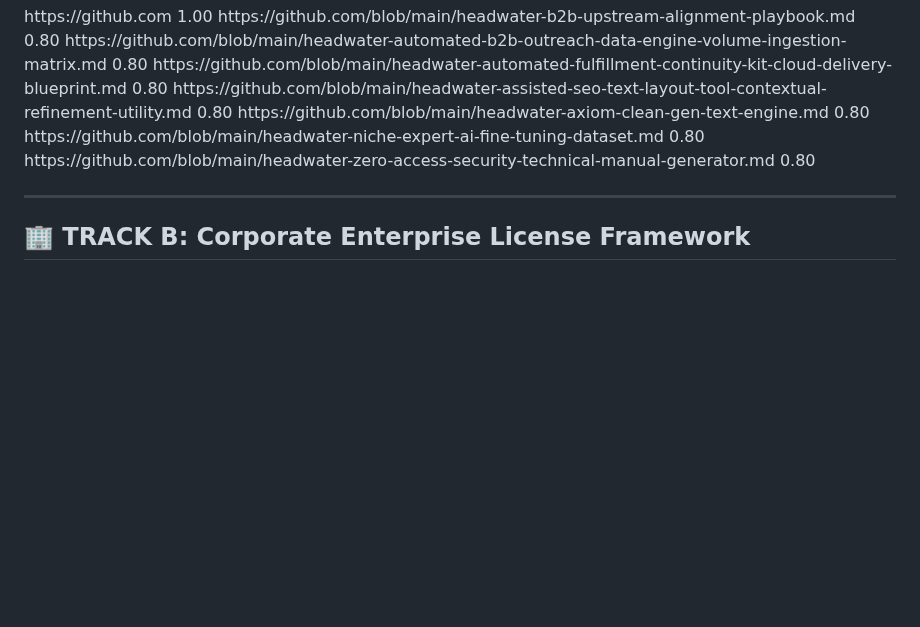
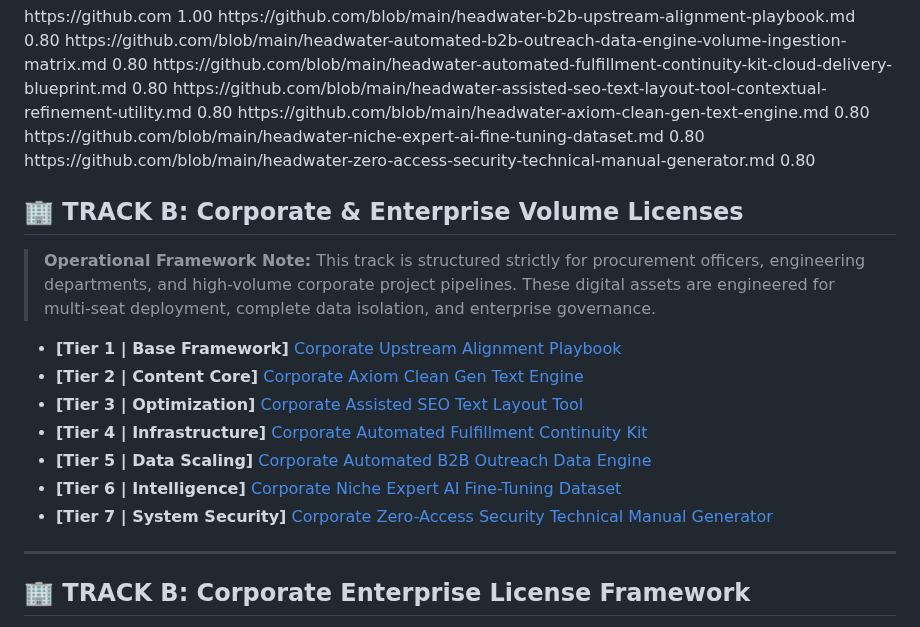
Before and after one commit to PunkiePal/HeadWater-AI-Digital-Products, a Markdown page: README.md, the part around the change. GitHub-like rendering; blank space fills up the shorter version.

```diff
--- a/README.md
+++ b/README.md
@@ -112,6 +112,17 @@ Welcome to the official master catalog for Headwater AI Digital Products LLC. We
   </url>
 </urlset>
 
+## 🏢 TRACK B: Corporate & Enterprise Volume Licenses
+> **Operational Framework Note:** This track is structured strictly for procurement officers, engineering departments, and high-volume corporate project pipelines. These digital assets are engineered for multi-seat deployment, complete data isolation, and enterprise governance.
+
+* **[Tier 1 | Base Framework]** [Corporate Upstream Alignment Playbook](./corporate/1-corporate-upstream-alignment-playbook.md)
+* **[Tier 2 | Content Core]** [Corporate Axiom Clean Gen Text Engine](./corporate/2-corporate-axiom-clean-gen-text-engine.md)
+* **[Tier 3 | Optimization]** [Corporate Assisted SEO Text Layout Tool](./corporate/3-corporate-assisted-seo-text-layout-tool.md)
+* **[Tier 4 | Infrastructure]** [Corporate Automated Fulfillment Continuity Kit](./corporate/4-corporate-automated-fulfillment-blueprint.md)
+* **[Tier 5 | Data Scaling]** [Corporate Automated B2B Outreach Data Engine](./corporate/5-corporate-high-volume-ingestion-matrix.md)
+* **[Tier 6 | Intelligence]** [Corporate Niche Expert AI Fine-Tuning Dataset](./corporate/6-corporate-niche-expert-ai-dataset.md)
+* **[Tier 7 | System Security]** [Corporate Zero-Access Security Technical Manual Generator](./corporate/7-corporate-zero-access-security-generator.md)
+
 ---
 
 ## 🏢 TRACK B: Corporate Enterprise License Framework
```
